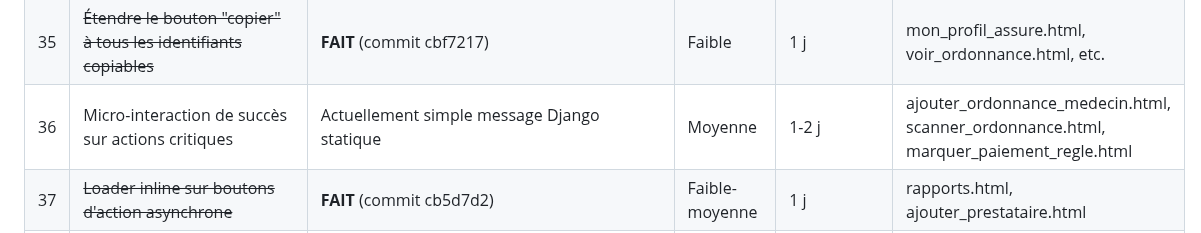
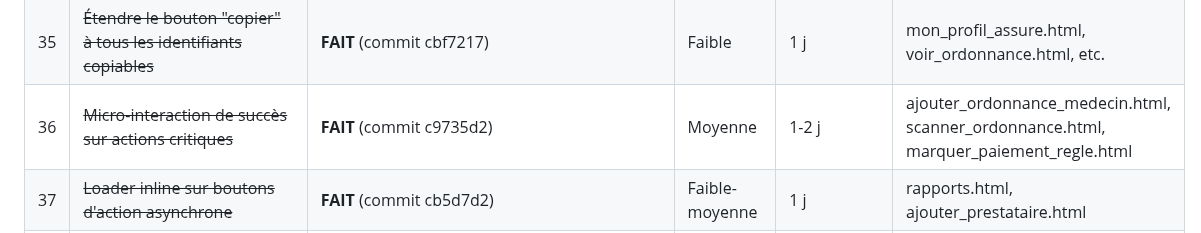
Before and after one commit to nito12973-hue/Projet_Final, a Markdown page: docs/superpowers/plan-direction-artistique.md, the part around the change. Drawn GitHub-style.

Commit message:
docs(plan): reference le commit de l'item 36 (plan direction artistique)

```diff
--- a/docs/superpowers/plan-direction-artistique.md
+++ b/docs/superpowers/plan-direction-artistique.md
@@ -129,7 +129,7 @@ Statut par item : voir la colonne "Chantier" des tableaux ci-dessous
 | 33 | ~~Illustration dédiée pour 404/500~~ | **FAIT** (commit 3d153fc) | Faible | 0,5 j | 404.html, 500.html |
 | 34 | ~~Illustration pour "graphique indisponible"~~ | **FAIT** (commit 4b58140) | Faible | 0,5 j | rapports.html |
 | 35 | ~~Étendre le bouton "copier" à tous les identifiants copiables~~ | **FAIT** (commit cbf7217) | Faible | 1 j | mon_profil_assure.html, voir_ordonnance.html, etc. |
-| 36 | Micro-interaction de succès sur actions critiques | Actuellement simple message Django statique | Moyenne | 1-2 j | ajouter_ordonnance_medecin.html, scanner_ordonnance.html, marquer_paiement_regle.html |
+| 36 | ~~Micro-interaction de succès sur actions critiques~~ | **FAIT** (commit c9735d2) | Moyenne | 1-2 j | ajouter_ordonnance_medecin.html, scanner_ordonnance.html, marquer_paiement_regle.html |
 | 37 | ~~Loader inline sur boutons d'action asynchrone~~ | **FAIT** (commit cb5d7d2) | Faible-moyenne | 1 j | rapports.html, ajouter_prestataire.html |
 | 38 | Écran "Ma carte" dédié, imprimable/exportable | Carte de prise en charge sous-exploitée (2 usages) | Moyenne | 2 j | nouveau template + views.py |
 | 39 | ~~Réutiliser `.carte-assure` côté fiche patient médecin~~ | **FAIT** (commit ff79ce7) : sur fiche_patient_medecin.html (fiche detail, pas mes_patients.html qui est la liste). | Faible-moyenne | 1 j | mes_patients.html |
```
